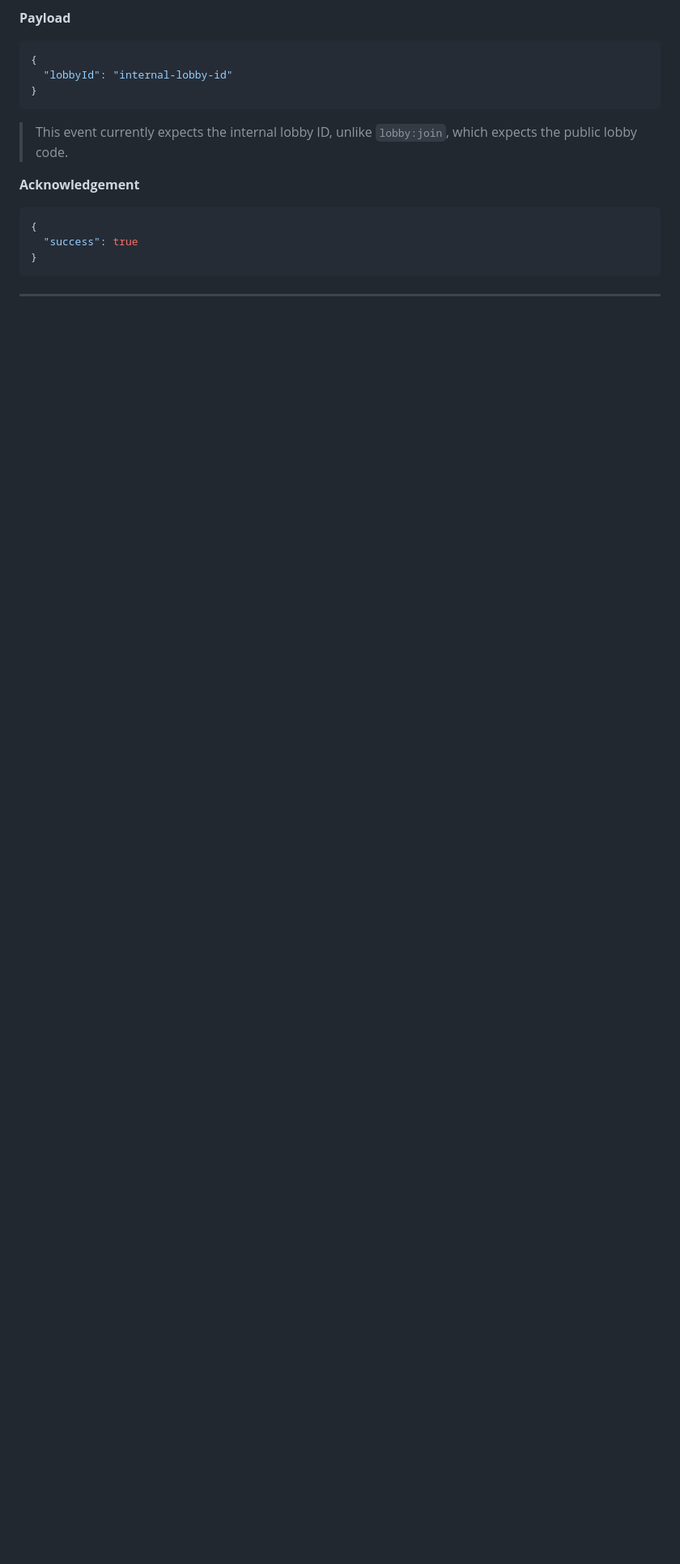
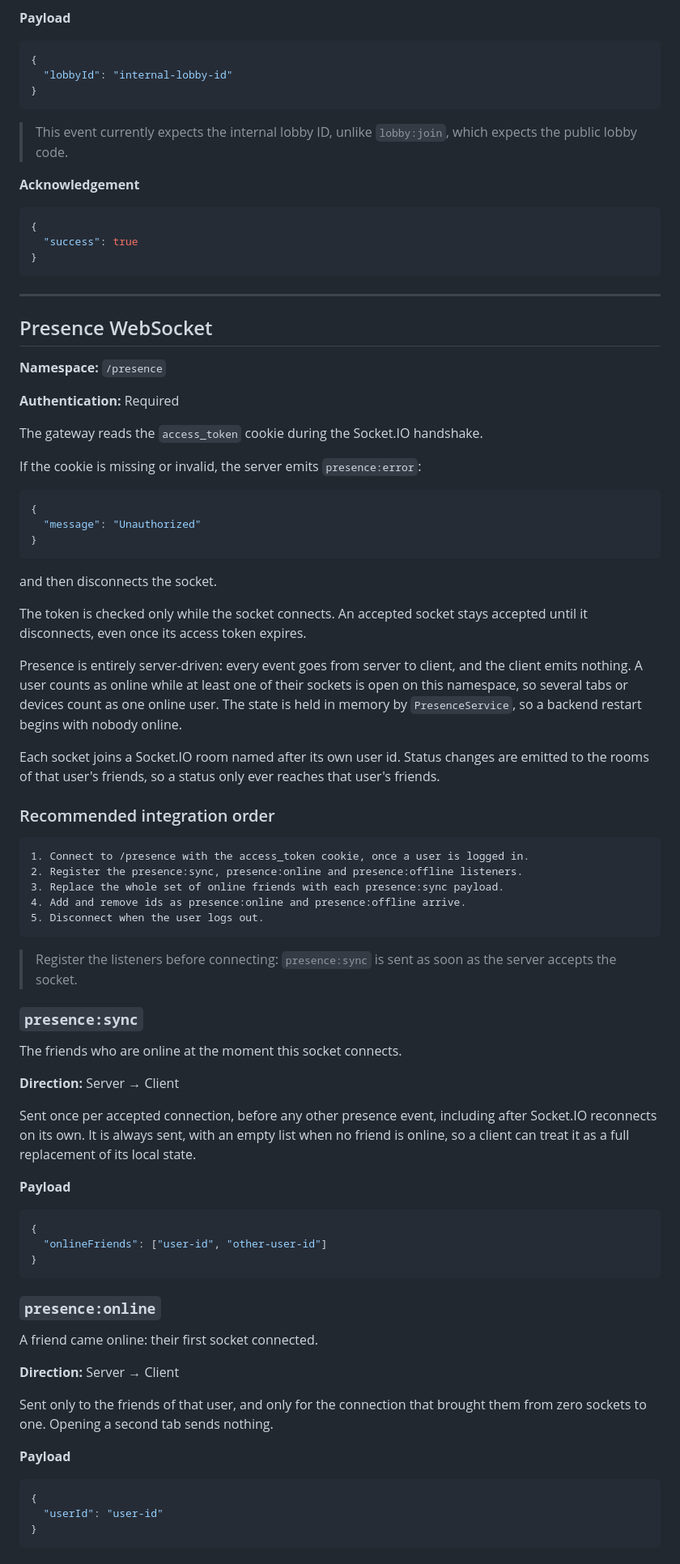
Before and after one commit to 0yech/transcendence, a Markdown page: WEBSOCKET_ROUTES.md, the part around one of its changes. Shown at 81% size. GitHub-like rendering; blank space fills up the shorter version.

Commit message:
docs: update websocket routes documentation

````diff
--- a/WEBSOCKET_ROUTES.md
+++ b/WEBSOCKET_ROUTES.md
@@ -443,3 +443,72 @@ This does **not** remove the user from the lobby database. Use the HTTP lobby le
 ```
 
 ---
+
+## Presence WebSocket
+
+**Namespace:** `/presence`
+
+**Authentication:** Required
+
+The gateway reads the `access_token` cookie during the Socket.IO handshake.
+
+If the cookie is missing or invalid, the server emits `presence:error`:
+
+```json
+{
+  "message": "Unauthorized"
+}
+```
+
+and then disconnects the socket.
+
+The token is checked only while the socket connects. An accepted socket stays accepted until it disconnects, even once its access token expires.
+
+Presence is entirely server-driven: every event goes from server to client, and the client emits nothing. A user counts as online while at least one of their sockets is open on this namespace, so several tabs or devices count as one online user. The state is held in memory by `PresenceService`, so a backend restart begins with nobody online.
+
+Each socket joins a Socket.IO room named after its own user id. Status changes are emitted to the rooms of that user's friends, so a status only ever reaches that user's friends.
+
+### Recommended integration order
+
+```text
+1. Connect to /presence with the access_token cookie, once a user is logged in.
+2. Register the presence:sync, presence:online and presence:offline listeners.
+3. Replace the whole set of online friends with each presence:sync payload.
+4. Add and remove ids as presence:online and presence:offline arrive.
+5. Disconnect when the user logs out.
+```
+
+> Register the listeners before connecting: `presence:sync` is sent as soon as the server accepts the socket.
+
+### `presence:sync`
+
+The friends who are online at the moment this socket connects.
+
+**Direction:** Server → Client
+
+Sent once per accepted connection, before any other presence event, including after Socket.IO reconnects on its own. It is always sent, with an empty list when no friend is online, so a client can treat it as a full replacement of its local state.
+
+**Payload**
+
+```json
+{
+  "onlineFriends": ["user-id", "other-user-id"]
+}
+```
+
+### `presence:online`
+
+A friend came online: their first socket connected.
+
+**Direction:** Server → Client
+
+Sent only to the friends of that user, and only for the connection that brought them from zero sockets to one. Opening a second tab sends nothing.
+
+**Payload**
+
+```json
+{
+  "userId": "user-id"
+}
+```
+
````
Also changed, not shown: other parts of WEBSOCKET_ROUTES.md (+34 -1 lines).
